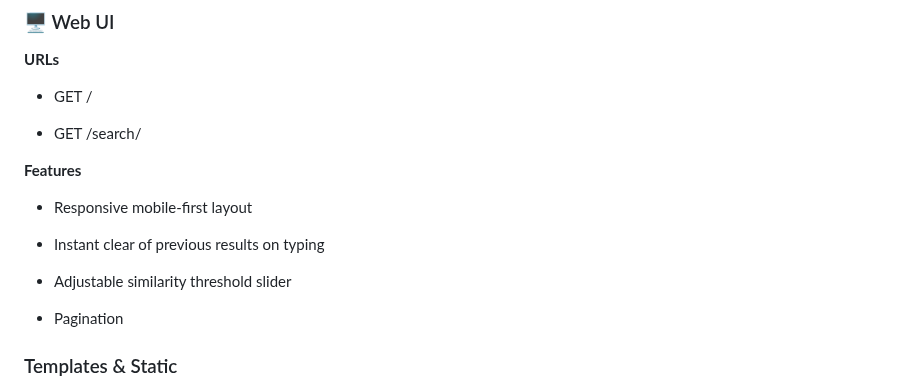
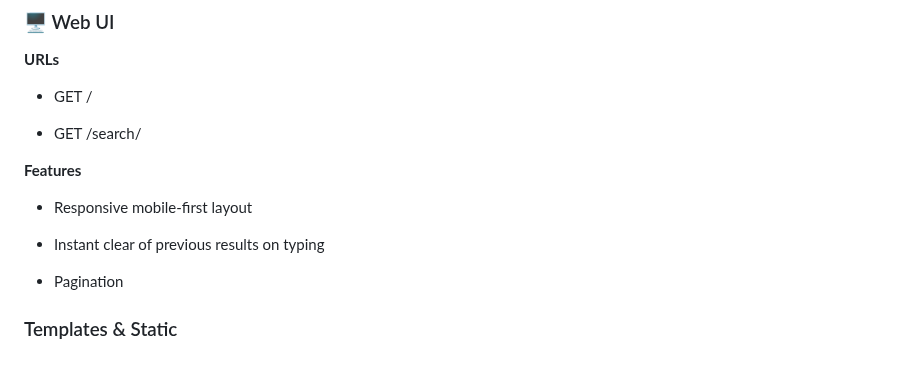
Before and after one commit to saied2035/code_quest_assignment, a Markdown page: README.md, the part around one of its changes. GitHub-like rendering; blank space fills up the shorter version.

```diff
--- a/README.md
+++ b/README.md
@@ -176,8 +176,6 @@ GET /api/products/search/
 - Responsive mobile-first layout
 
 - Instant clear of previous results on typing
-
-- Adjustable similarity threshold slider
 
 - Pagination
 
```
Also changed, not shown: other parts of README.md (+1 -1 lines).
